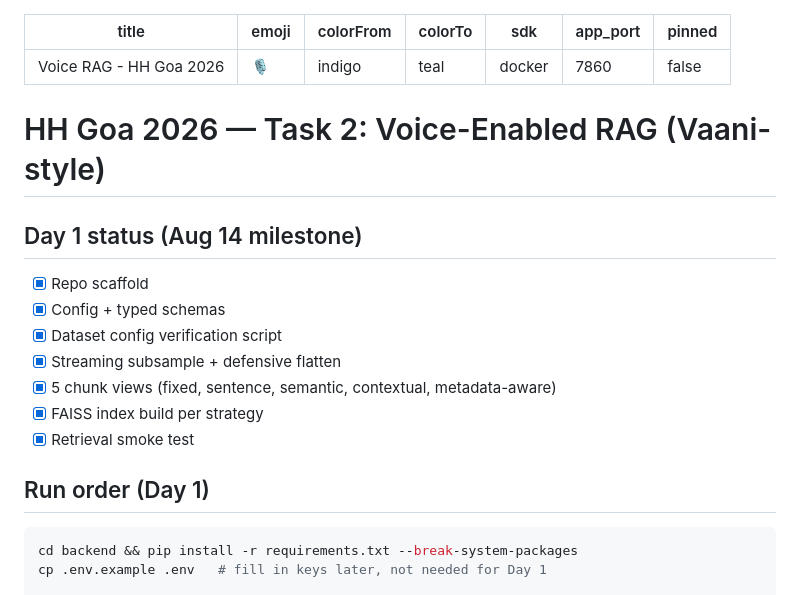
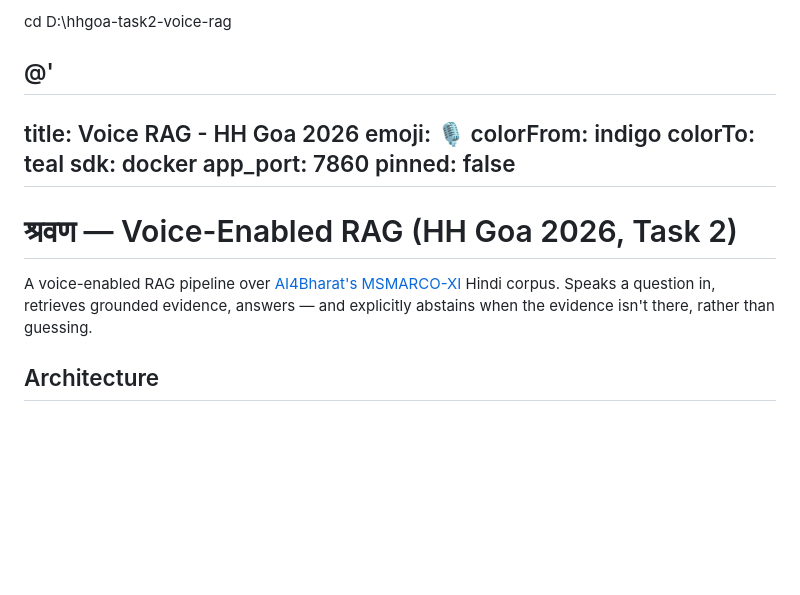
Before and after one commit to dharanendra2006-dev/---RAG-Model, a Markdown page: README.md, the part around one of its changes. Rendered like a GitHub page; blank space fills up the shorter version.

````diff
--- a/README.md
+++ b/README.md
@@ -1,3 +1,6 @@
+cd D:\hhgoa-task2-voice-rag
+
+@'
 ---
 title: Voice RAG - HH Goa 2026
 emoji: 🎙️
@@ -8,19 +11,9 @@ app_port: 7860
 pinned: false
 ---
 
-# HH Goa 2026 — Task 2: Voice-Enabled RAG (Vaani-style)
+# श्रवण — Voice-Enabled RAG (HH Goa 2026, Task 2)
 
-## Day 1 status (Aug 14 milestone)
-- [x] Repo scaffold
-- [x] Config + typed schemas
-- [x] Dataset config verification script
-- [x] Streaming subsample + defensive flatten
-- [x] 5 chunk views (fixed, sentence, semantic, contextual, metadata-aware)
-- [x] FAISS index build per strategy
-- [x] Retrieval smoke test
+A voice-enabled RAG pipeline over [AI4Bharat's MSMARCO-XI](https://huggingface.co/datasets/ai4bharat/MSMARCO-XI) Hindi corpus. Speaks a question in, retrieves grounded evidence, answers — and explicitly abstains when the evidence isn't there, rather than guessing.
 
-## Run order (Day 1)
-```bash
-cd backend && pip install -r requirements.txt --break-system-packages
-cp .env.example .env   # fill in keys later, not needed for Day 1
+## Architecture
 
````
Also changed, not shown: other parts of README.md (+46 -48 lines).
